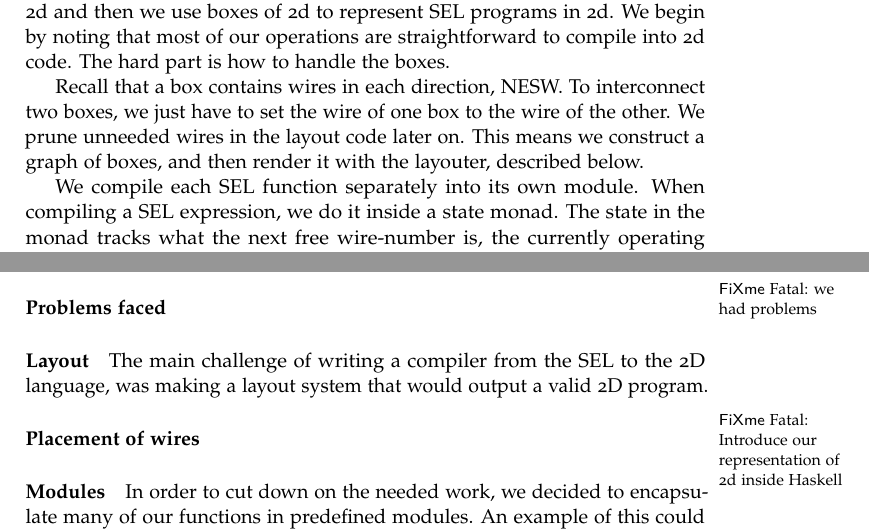
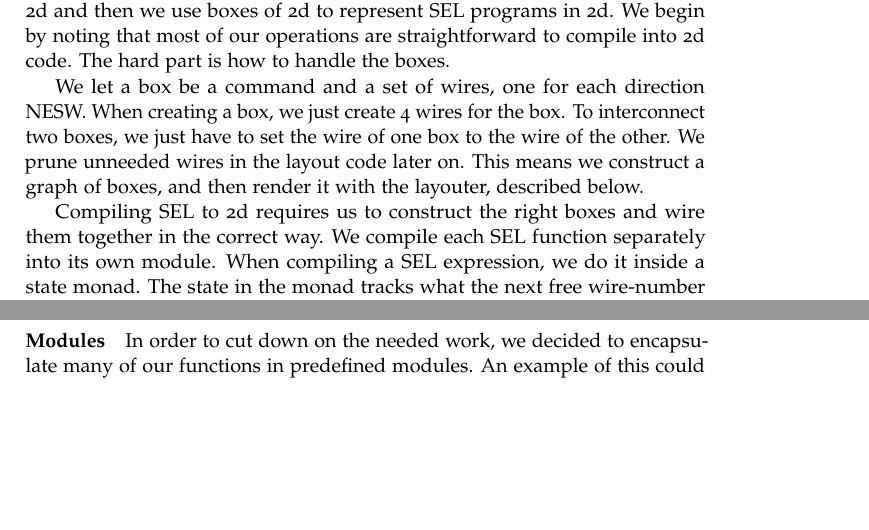
Before and after one commit to jlouis/av-prog, a LaTeX book (report/master.tex, which reads report/compiler.tex, report/compilingsel.tex): two parts of pages 8 and 10 of 14 before the commit and two parts of pages 8 and 9 of 14 after it, joined at a grey line, cut so that both start at the same text, the shorter picture padded with empty space. Compiled offline with pdfLaTeX.

Commit message:
Update the compiler.

```diff
--- a/report/compiler.tex
+++ b/report/compiler.tex
@@ -4,19 +4,6 @@ since the placement of each new command is dependent on all the
 previous commands, and not in a trivial way. Command boxes could
 overlap with each other or perhaps block already placed wires or
 arrows.
-
-\paragraph{Problems faced}
-\label{compiler:problems}
-\fixme{we had problems}
-
-\paragraph{Layout}
-\label{compiler:layout}
-The main challenge of writing a compiler from the SEL to the 2D
-language, was making a layout system that would output a valid 2D program.
-
-\paragraph{Placement of wires}
-\label{compiler:placement}
-\fixme{Introduce our representation of 2d inside Haskell}
 
 \paragraph{Modules}
 \label{compiler:modules}
--- a/report/compilingsel.tex
+++ b/report/compilingsel.tex
@@ -8,13 +8,10 @@ numbers in 2d and then we use boxes of 2d to represent SEL programs in
 2d. We begin by noting that most of our operations are straightforward
 to compile into 2d code. The hard part is how to handle the boxes.
 
-Recall that a box contains wires in each direction, NESW. To
+We let a box be a command and a set of wires, one for each direction
+NESW. When creating a box, we just create 4 wires for the box. To
 interconnect two boxes, we just have to set the wire of one box to the
 wire of the other. We prune unneeded wires in the layout code later
 on. This means we construct a graph of boxes, and then render it with
 the layouter, described below.
 
-We compile each SEL function separately into its own module. When
-compiling a SEL expression, we do it inside a state monad. The state
-in the monad tracks what the next free wire-number is, the currently
-operating environment, what wires have left the module and a list of
@@ -26 +18,5 @@ transformer. But it was seen as too complicated for a problem this
-simple.
+Compiling SEL to 2d requires us to construct the right boxes and wire
+them together in the correct way. We compile each SEL function
+separately into its own module. When compiling a SEL expression, we do
+it inside a state monad. The state in the monad tracks what the next
+free wire-number is, the currently operating environment, what wires
```
Also changed, not shown: report/compilingsel.tex (11 more changed lines).
